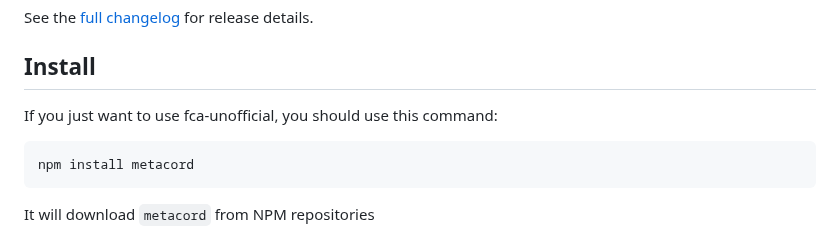
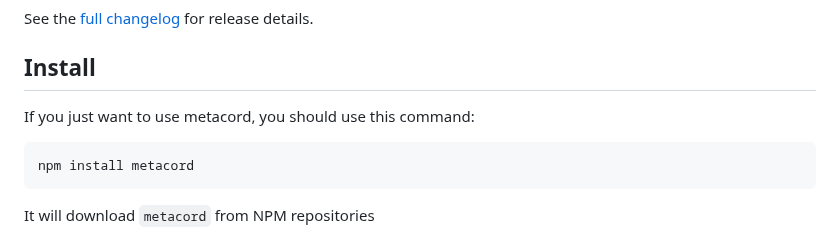
Before and after one commit to dongdev06/MetaCord-Update, a Markdown page: README.md, the part around the change. Drawn GitHub-style.

````diff
--- a/README.md
+++ b/README.md
@@ -17,7 +17,7 @@ See [below](#projects-using-this-api) for projects using this API.
 See the [full changelog](/CHANGELOG.md) for release details.
 
 ## Install
-If you just want to use fca-unofficial, you should use this command:
+If you just want to use metacord, you should use this command:
 ```bash
 npm install metacord
 ```
````
